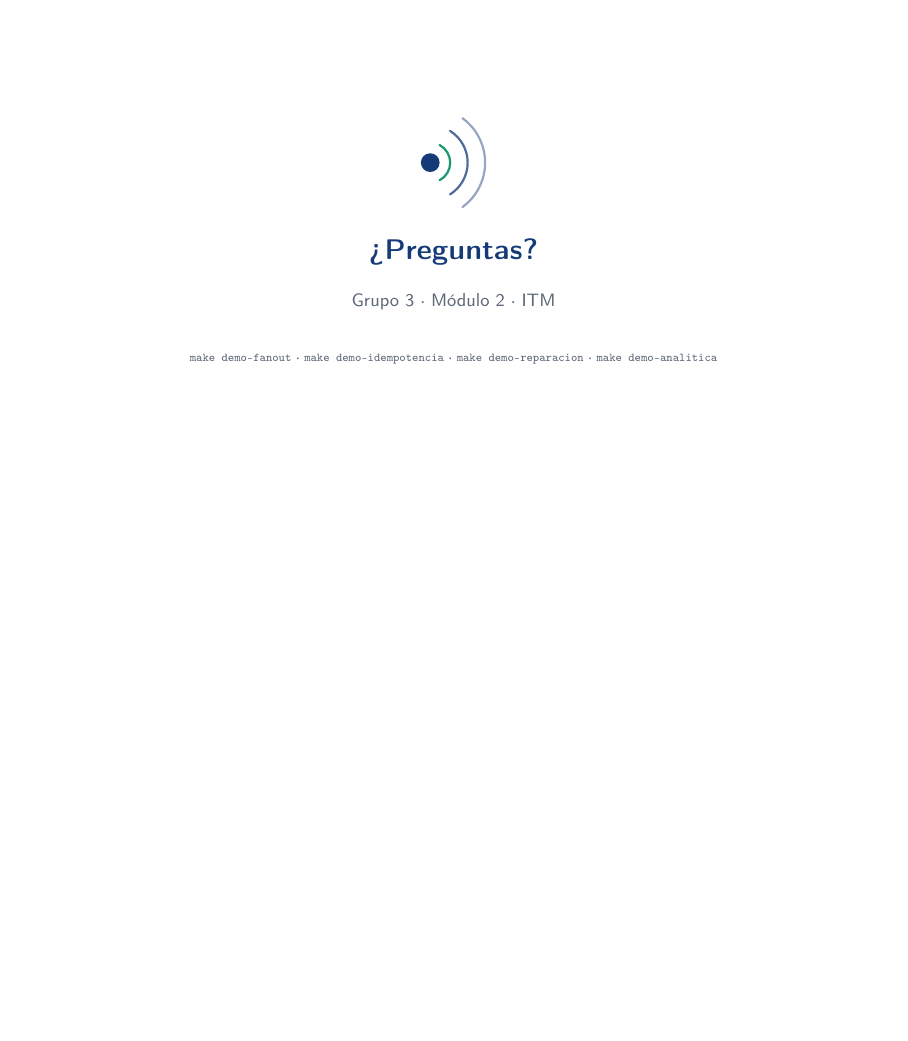
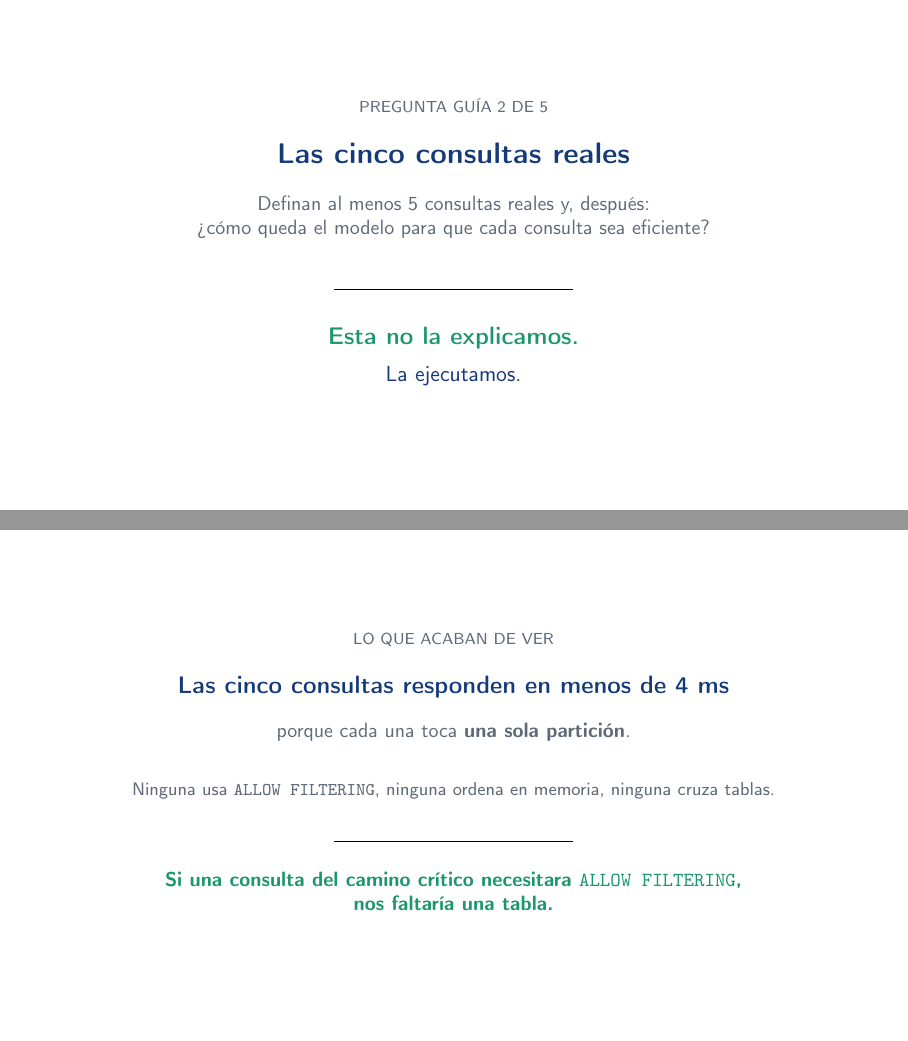
Before and after one commit to lina082/comunicamedellin-grupo3, LaTeX slides (docs/presentacion-modulo2.tex): page 11 of 11 before the commit and pages 11 and 12 of 13 after it, the two joined at a grey line, the shorter picture padded with empty space. Compiled offline with pdfLaTeX.

Commit message:
Envolver la demo en dos diapositivas separadoras
La pregunta 2 se responde ejecutando las consultas, pero sin nada que la
abriera quedaba pegada al bloque de Nilton y el cambio al navegador se
sentia abrupto. Ahora dos separadores la enmarcan:

  abre   "Pregunta guia 2 - Las cinco consultas reales.
          Esta no la explicamos. La ejecutamos."
  demo   localhost:4173/taller.html
  cierra "Las cinco responden en menos de 4 ms porque cada una toca
          una sola particion."

Son diapositivas de respiro, sin tablas ni datos que competir con la
demo. El de cierre remata el bloque al volver del navegador y da pie a
las preguntas.

Quedan 13 diapositivas; el reparto sigue en 2 por expositor.

Co-Authored-By: Claude Opus 5 <noreply@anthropic.com>

```diff
--- a/docs/presentacion-modulo2.tex
+++ b/docs/presentacion-modulo2.tex
@@ -452,8 +452,44 @@ lento) \textbf{solo antes del push} — nunca en las 100.000 escrituras.
 \end{frame}
 
 % ═════════════════════════════════════════════════════════════
-% PREGUNTA 2 — LINA (al final, con la demo)
+% PREGUNTA 2 — se responde ejecutandola
+% Dos separadores envuelven la demo: el primero abre el bloque y el
+% segundo lo cierra, para que no quede pegada al bloque anterior.
 % ═════════════════════════════════════════════════════════════
+
+% ── PAN DE ARRIBA: abre el bloque ──────────────────────────
+\begin{frame}[plain]
+\centering\vfill
+{\scriptsize\textcolor{cmGris}{PREGUNTA GUÍA 2 DE 5}}\\[12pt]
+{\Large\textcolor{cmAzul}{\textbf{Las cinco consultas reales}}}\\[16pt]
+\begin{minipage}{0.80\textwidth}\centering\small\textcolor{cmGris}{%
+Definan al menos 5 consultas reales y, después:\\
+¿cómo queda el modelo para que cada consulta sea eficiente?}
+\end{minipage}\\[20pt]
+\rule{0.30\textwidth}{0.4pt}\\[14pt]
+{\large\textcolor{cmVerde}{\textbf{Esta no la explicamos.}}}\\[5pt]
+{\normalsize\textcolor{cmAzul}{La ejecutamos.}}
+\vfill
+\end{frame}
+
+% ── PAN DE ABAJO: cierra el bloque ─────────────────────────
+\begin{frame}[plain]
+\centering\vfill
+{\scriptsize\textcolor{cmGris}{LO QUE ACABAN DE VER}}\\[14pt]
+\begin{minipage}{0.86\textwidth}\centering
+{\large\textcolor{cmAzul}{\textbf{Las cinco consultas responden en menos de 4 ms}}}\\[8pt]
+{\small\textcolor{cmGris}{porque cada una toca \textbf{una sola partición}.}}\\[16pt]
+{\footnotesize\textcolor{cmGris}{Ninguna usa \texttt{ALLOW FILTERING}, ninguna ordena en
+memoria, ninguna cruza tablas.}}
+\end{minipage}\\[20pt]
+\rule{0.30\textwidth}{0.4pt}\\[14pt]
+\begin{minipage}{0.78\textwidth}\centering\small
+\textcolor{cmVerde}{\textbf{Si una consulta del camino crítico necesitara
+\texttt{ALLOW FILTERING},\\ nos faltaría una tabla.}}
+\end{minipage}
+\vfill
+\end{frame}
+
 
 % ═════════════════════════════════════════════ CIERRE
 \begin{frame}[plain]\centering\vfill
```
Also changed, not shown: demo/GUION-EXPOSICION.md (+15 -9 lines), docs/presentacion-modulo2.pdf.
